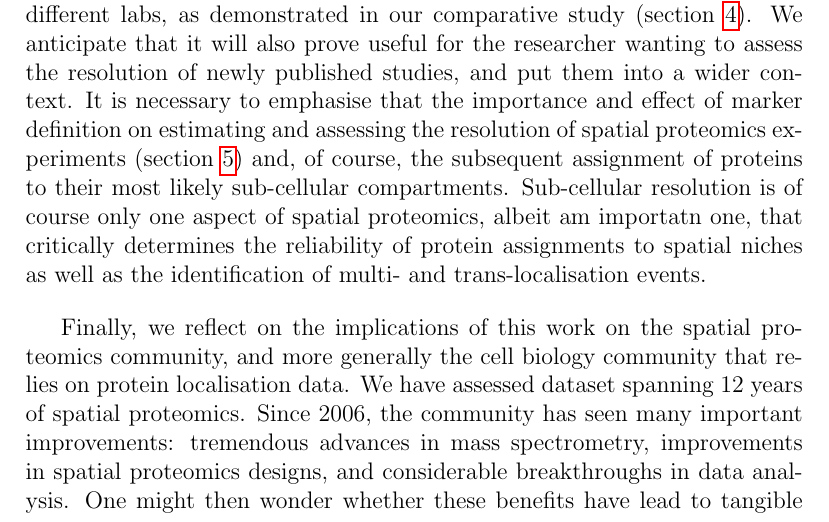
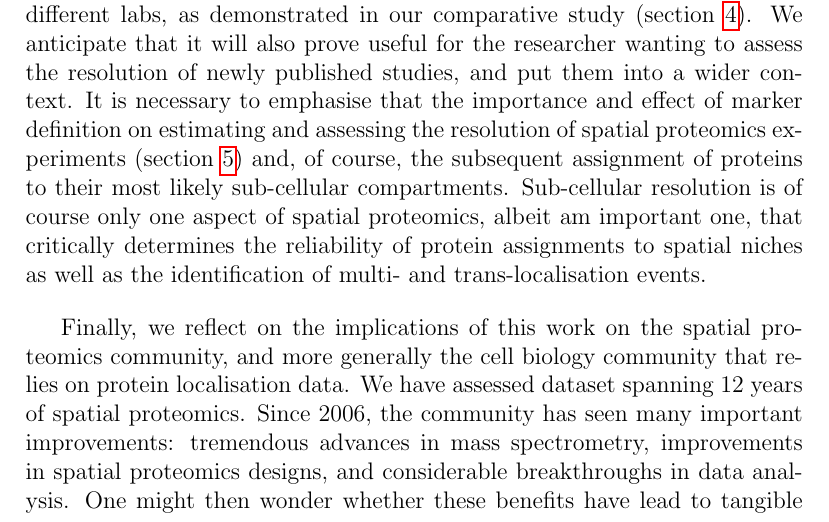
Before and after one commit to lgatto/QSep-manuscript, a LaTeX paper (qsep.tex): part of page 18 of 38, cut so that both start at the same text. Compiled offline with pdfLaTeX.

Commit message:
fix typo

```diff
--- a/qsep.tex
+++ b/qsep.tex
@@ -755,7 +755,7 @@ estimating and assessing the resolution of spatial proteomics
 experiments (section~\ref{sec:qsepassess}) and, of course, the
 subsequent assignment of proteins to their most likely sub-cellular
 compartments. Sub-cellular resolution is of course only one aspect of
-spatial proteomics, albeit am importatn one, that critically
+spatial proteomics, albeit am important one, that critically
 determines the reliability of protein assignments to spatial niches as
 well as the identification of multi- and trans-localisation events.
 
```
Also changed, not shown: figure/allhmaps-1.pdf, figure/allhmaps-10.pdf, figure/allhmaps-11.pdf, figure/allhmaps-12.pdf, figure/allhmaps-13.pdf, figure/allhmaps-14.pdf, figure/allhmaps-15.pdf, figure/allhmaps-16.pdf, figure/allhmaps-17.pdf, figure/allhmaps-18.pdf, figure/allhmaps-19.pdf, figure/allhmaps-2.pdf, figure/allhmaps-20.pdf, figure/allhmaps-21.pdf, 120 more files, 2 other files.
